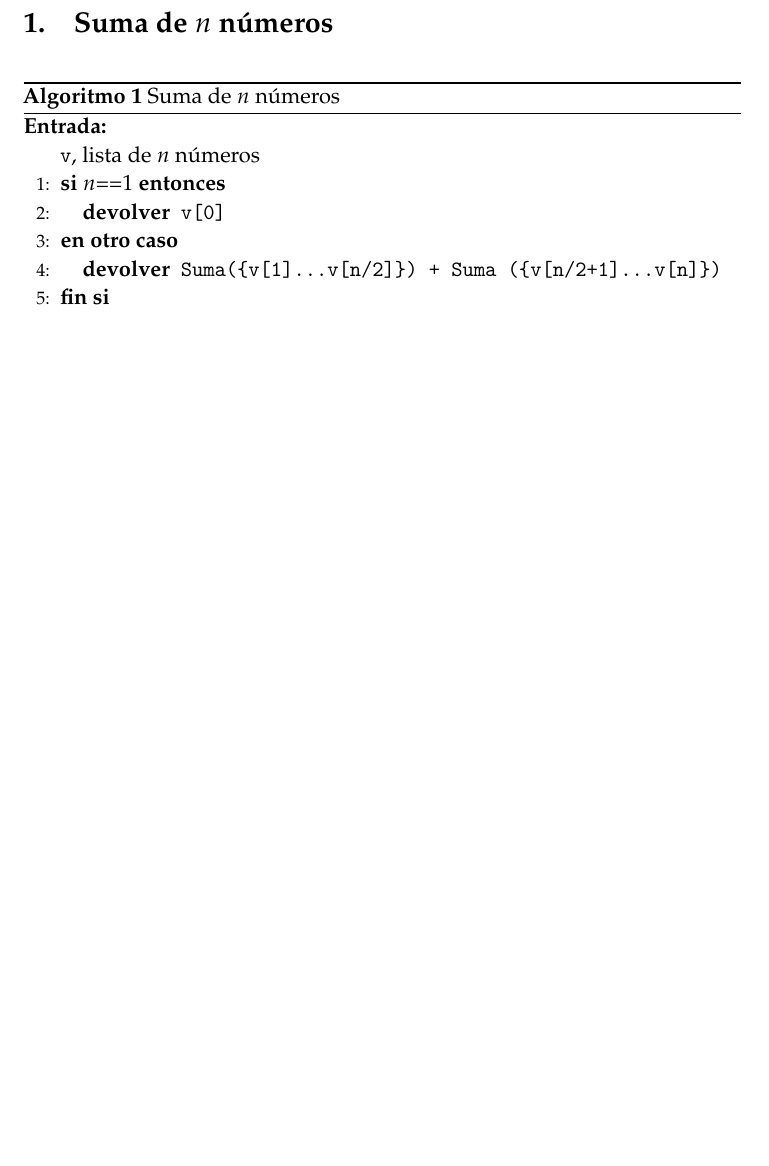
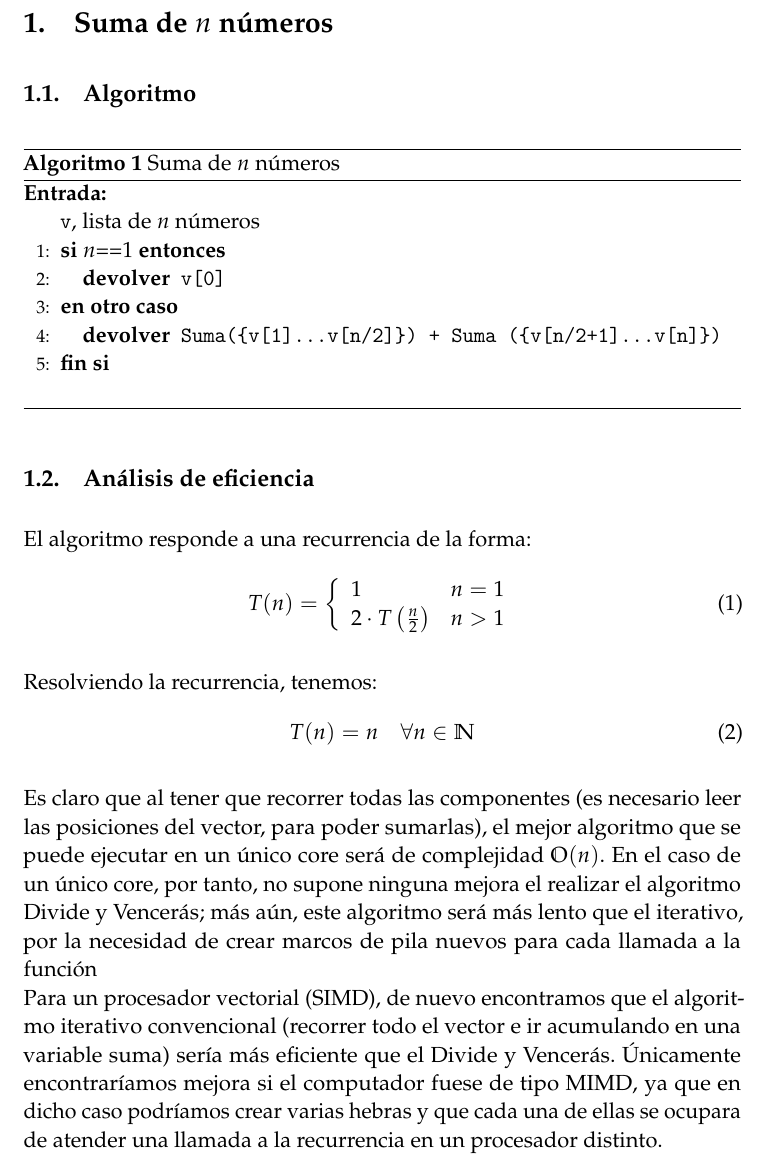
Before and after one commit to JCEntrena/Divide-y-Venceras, a LaTeX paper (tex/memoria.tex): part of page 2 of 8 before the commit and part of page 2 of 9 after it, cut so that both start at the same text, the shorter picture padded with empty space. Compiled offline with pdfLaTeX.

Commit message:
suma descrito

```diff
--- a/tex/memoria.tex
+++ b/tex/memoria.tex
@@ -108,6 +108,7 @@ Divide y vencerás} % Subtitle
 \pagebreak
 
 \section {Suma de $n$ números}
+\subsection{Algoritmo}
 \begin{algorithm}[H]
 	\begin{algorithmic}[1]
 		\REQUIRE \ \\
@@ -122,4 +123,31 @@ Divide y vencerás} % Subtitle
     \label{suma}
 \end{algorithm}
 
+\subsection{Análisis de eficiencia}
+El algoritmo responde a una recurrencia de la forma:
+\begin{equation}
+ T(n)=\left\lbrace
+	    \begin{array}{lr}
+            1 & n=1\\
+            2\cdot T\left(\frac{n}{2}\right) & n>1\\
+            \end{array}
+	    \right.
+\end{equation}
+
+Resolviendo la recurrencia, tenemos:
+\begin{equation}
+ T(n)=n\quad \forall n\in \mathbb{N}
+\end{equation}
+
+Es claro que al tener que recorrer todas las componentes (es necesario leer las posiciones
+del vector, para poder sumarlas), el mejor algoritmo que se puede ejecutar en un único core
+será de complejidad $\mathbb{O}(n)$. En el caso de un único core, por tanto, no supone ninguna
+mejora el realizar el algoritmo Divide y Vencerás; más aún, este algoritmo será más lento que el
+iterativo, por la necesidad de crear marcos de pila nuevos para cada llamada a la función\\
+Para un procesador vectorial (SIMD), de nuevo encontramos que el algoritmo iterativo convencional
+(recorrer todo el vector e ir acumulando en una variable suma) sería más eficiente que el Divide y Vencerás.
+Únicamente encontraríamos mejora si el computador fuese de tipo MIMD, ya que en dicho caso podríamos crear
+varias hebras y que cada una de ellas se ocupara de atender una llamada a la recurrencia en un procesador distinto.
+
+
 \section {Multiplicación de números grandes (adaptado a binario)}
```
Also changed, not shown: tex/memoria.tex (4 more changed lines).
